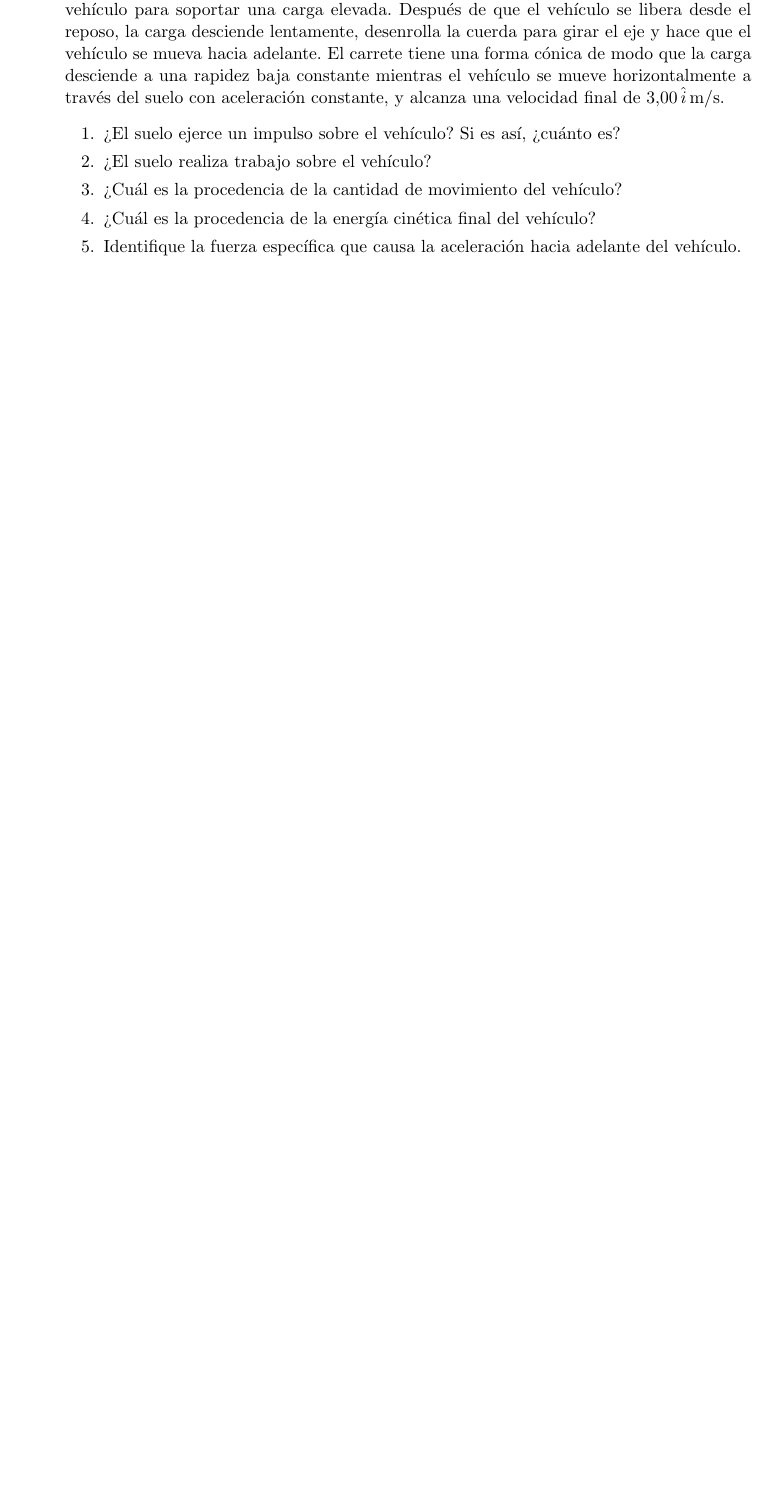
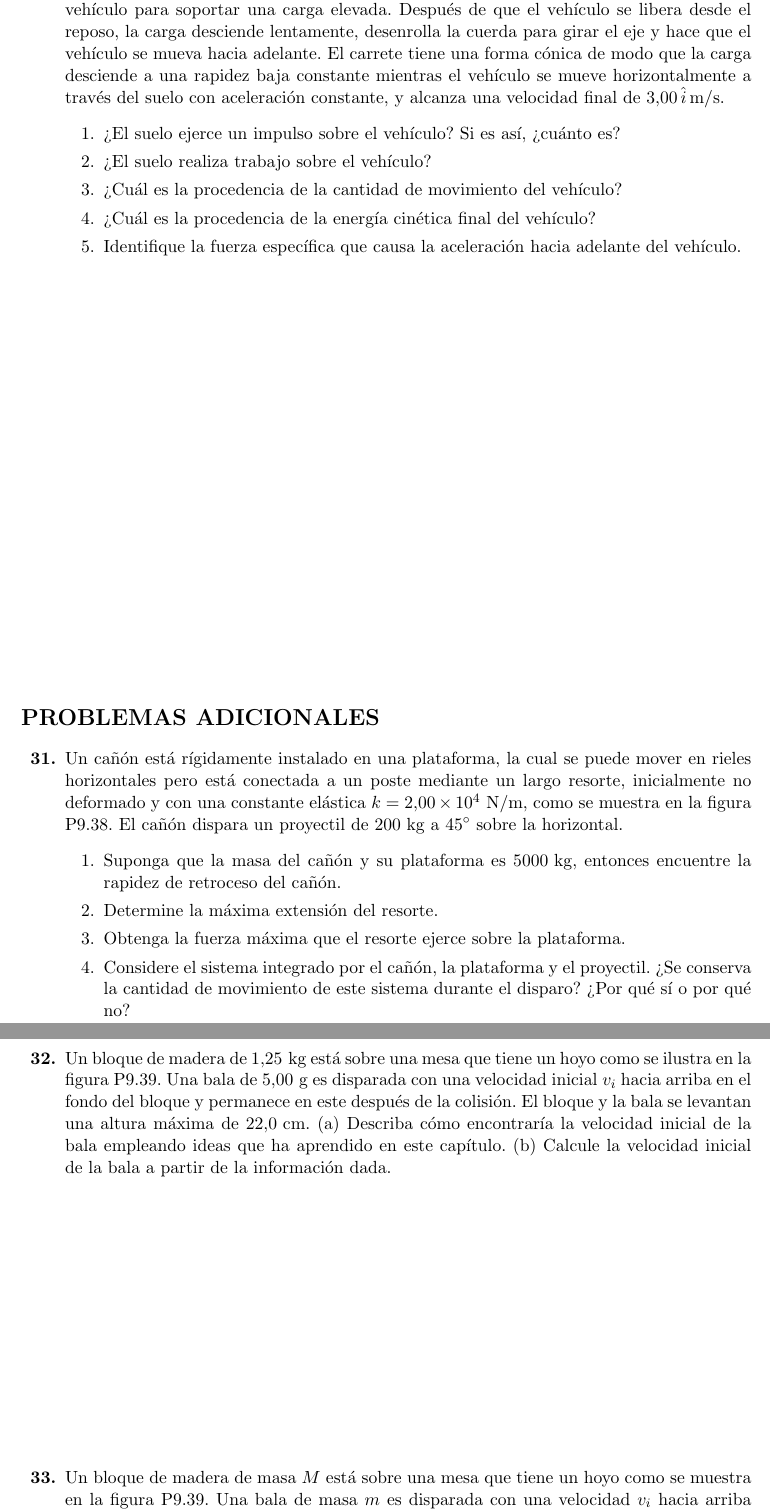
Before and after one commit to igmansilla/fisica_i_serway, a LaTeX document (capitulo_09.tex): part of page 19 of 19 before the commit and two parts of pages 19 and 20 of 24 after it, the two joined at a grey line, cut so that both start at the same text, the shorter picture padded with empty space. Compiled offline with pdfLaTeX.

Commit message:
Agregar mas ejercicios al Capitulo 9 y completar problema 45

```diff
--- a/capitulo_09.tex
+++ b/capitulo_09.tex
@@ -339,3 +339,21 @@
     \vspace*{9cm}
 \end{itemize}
 
+\section*{PROBLEMAS ADICIONALES}
+
+\begin{itemize}
+    \item[\textbf{31.}] Un cañón está rígidamente instalado en una plataforma, la cual se puede mover en rieles horizontales pero está conectada a un poste mediante un largo resorte, inicialmente no deformado y con una constante elástica $k = 2.00 \times 10^4 \text{ N/m}$, como se muestra en la figura P9.38. El cañón dispara un proyectil de $200 \text{ kg}$ a $45^\circ$ sobre la horizontal.
+    \begin{enumerate}
+        \item Suponga que la masa del cañón y su plataforma es $5000 \text{ kg}$, entonces encuentre la rapidez de retroceso del cañón.
+        \item Determine la máxima extensión del resorte.
+        \item Obtenga la fuerza máxima que el resorte ejerce sobre la plataforma.
+        \item Considere el sistema integrado por el cañón, la plataforma y el proyectil. ¿Se conserva la cantidad de movimiento de este sistema durante el disparo? ¿Por qué sí o por qué no?
+    \end{enumerate}
+    \vspace*{8cm}
+
+    \item[\textbf{32.}] Un bloque de madera de $1.25 \text{ kg}$ está sobre una mesa que tiene un hoyo como se ilustra en la figura P9.39. Una bala de $5.00 \text{ g}$ es disparada con una velocidad inicial $v_i$ hacia arriba en el fondo del bloque y permanece en este después de la colisión. El bloque y la bala se levantan una altura máxima de $22.0 \text{ cm}$. (a) Describa cómo encontraría la velocidad inicial de la bala empleando ideas que ha aprendido en este capítulo. (b) Calcule la velocidad inicial de la bala a partir de la información dada.
+    \vspace*{6cm}
+
+    \item[\textbf{33.}] Un bloque de madera de masa $M$ está sobre una mesa que tiene un hoyo como se muestra en la figura P9.39. Una bala de masa $m$ es disparada con una velocidad $v_i$ hacia arriba en el fondo del bloque y permanece en este después de la colisión. El bloque y la bala se levantan una altura máxima $h$. (a) Describa cómo encontraría la velocidad inicial de la bala utilizando ideas que ha aprendido en este capítulo. (b) Encuentre una expresión para la velocidad de la bala.
+    \vspace*{6cm}
+\end{itemize}
```
Also changed, not shown: pdfs/Fisica_I_Capitulo_01.pdf, pdfs/Fisica_I_Capitulo_02.pdf, pdfs/Fisica_I_Capitulo_03.pdf, pdfs/Fisica_I_Capitulo_04.pdf, pdfs/Fisica_I_Capitulo_05.pdf, pdfs/Fisica_I_Capitulo_06.pdf, pdfs/Fisica_I_Capitulo_07.pdf, pdfs/Fisica_I_Capitulo_08.pdf, pdfs/Fisica_I_Capitulo_09.pdf, pdfs/Fisica_I_Ejercicios_Preparacion_01.pdf, pdfs/Fisica_I_Ejercicios_Preparacion_02.pdf, pdfs/Fisica_I_Examenes_Practica_01.pdf, capitulo_09.tex (27 more changed lines).
